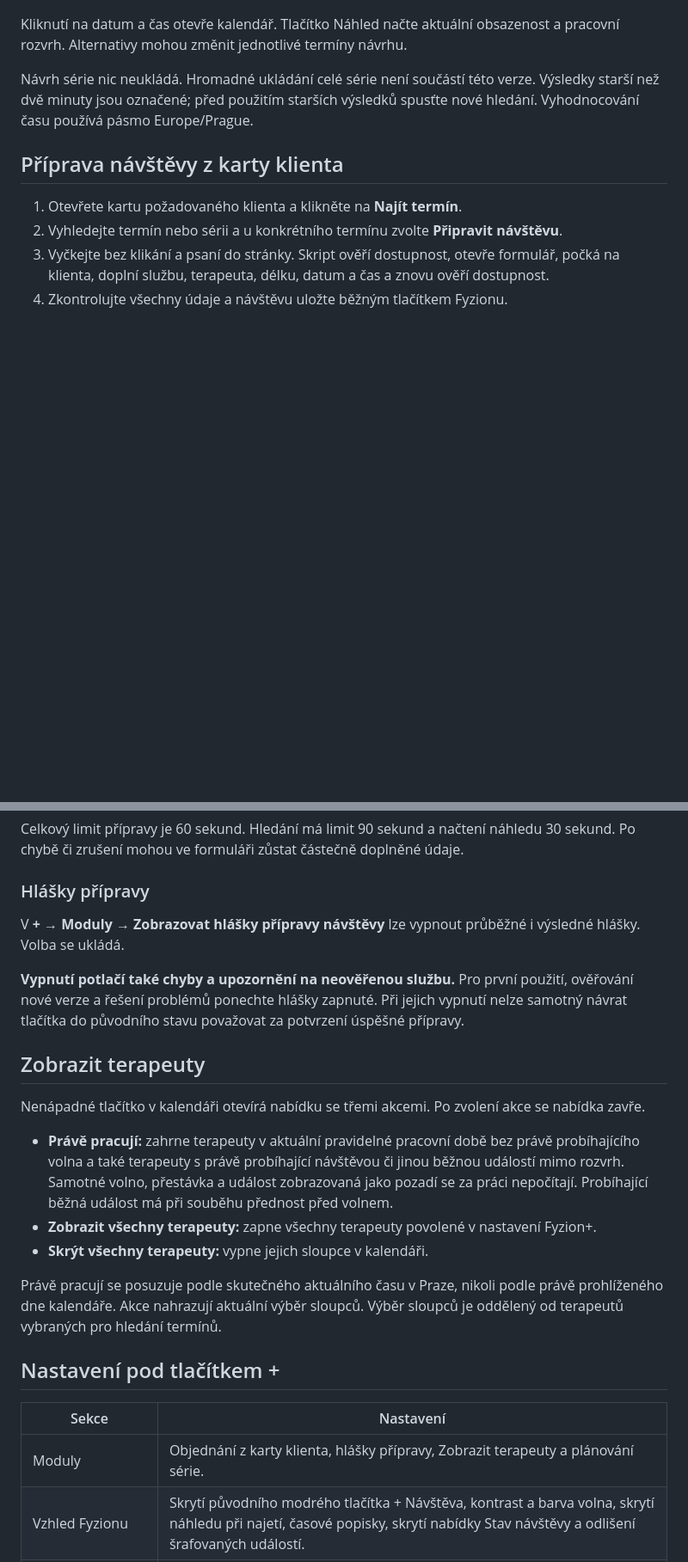
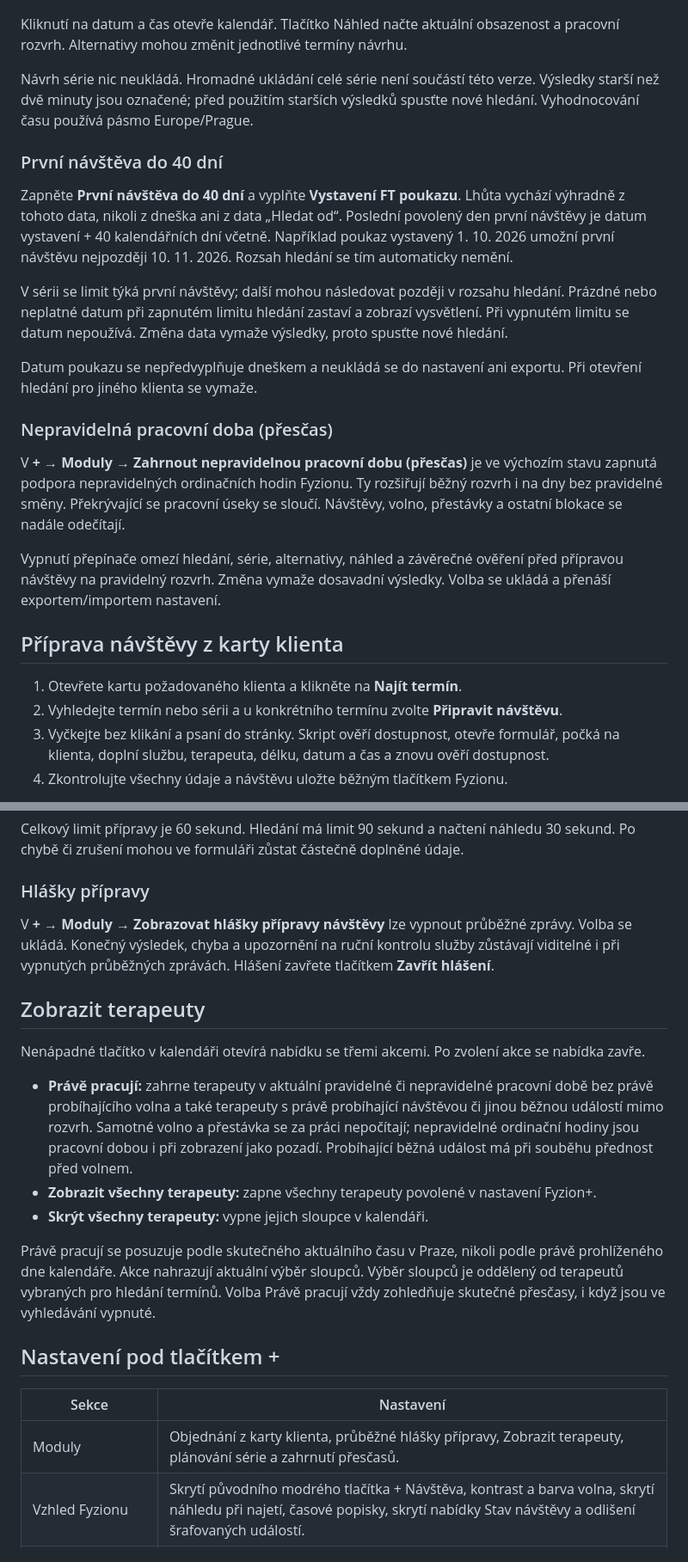
Before and after one commit to bruhaedwin/Fyzion_upravy, a Markdown page: README.md, 2 parts joined by grey strips. Shown at 86% size. Drawn GitHub-style; blank space fills up the shorter version.

```diff
--- a/README.md
+++ b/README.md
@@ -53,6 +55,20 @@ Dlaždice **Volné termíny** se zobrazuje v kalendáři. Na kartě klienta pou
 Kliknutí na datum a čas otevře kalendář. Tlačítko Náhled načte aktuální obsazenost a pracovní rozvrh. Alternativy mohou změnit jednotlivé termíny návrhu.
 
 Návrh série nic neukládá. Hromadné ukládání celé série není součástí této verze. Výsledky starší než dvě minuty jsou označené; před použitím starších výsledků spusťte nové hledání. Vyhodnocování času používá pásmo Europe/Prague.
+
+### První návštěva do 40 dní
+
+Zapněte **První návštěva do 40 dní** a vyplňte **Vystavení FT poukazu**. Lhůta vychází výhradně z tohoto data, nikoli z dneška ani z data „Hledat od“. Poslední povolený den první návštěvy je datum vystavení + 40 kalendářních dní včetně. Například poukaz vystavený 1. 10. 2026 umožní první návštěvu nejpozději 10. 11. 2026. Rozsah hledání se tím automaticky nemění.
+
+V sérii se limit týká první návštěvy; další mohou následovat později v rozsahu hledání. Prázdné nebo neplatné datum při zapnutém limitu hledání zastaví a zobrazí vysvětlení. Při vypnutém limitu se datum nepoužívá. Změna data vymaže výsledky, proto spusťte nové hledání.
+
+Datum poukazu se nepředvyplňuje dneškem a neukládá se do nastavení ani exportu. Při otevření hledání pro jiného klienta se vymaže.
+
+### Nepravidelná pracovní doba (přesčas)
+
+V **+ → Moduly → Zahrnout nepravidelnou pracovní dobu (přesčas)** je ve výchozím stavu zapnutá podpora nepravidelných ordinačních hodin Fyzionu. Ty rozšiřují běžný rozvrh i na dny bez pravidelné směny. Překrývající se pracovní úseky se sloučí. Návštěvy, volno, přestávky a ostatní blokace se nadále odečítají.
+
+Vypnutí přepínače omezí hledání, série, alternativy, náhled a závěrečné ověření před přípravou návštěvy na pravidelný rozvrh. Změna vymaže dosavadní výsledky. Volba se ukládá a přenáší exportem/importem nastavení.
 
 ## Příprava návštěvy z karty klienta
 
@@ -78,25 +94,23 @@ Celkový limit přípravy je 60 sekund. Hledání má limit 90 sekund a načten
 
 ### Hlášky přípravy
 
-V **+ → Moduly → Zobrazovat hlášky přípravy návštěvy** lze vypnout průběžné i výsledné hlášky. Volba se ukládá.
-
-**Vypnutí potlačí také chyby a upozornění na neověřenou službu.** Pro první použití, ověřování nové verze a řešení problémů ponechte hlášky zapnuté. Při jejich vypnutí nelze samotný návrat tlačítka do původního stavu považovat za potvrzení úspěšné přípravy.
+V **+ → Moduly → Zobrazovat hlášky přípravy návštěvy** lze vypnout průběžné zprávy. Volba se ukládá. Konečný výsledek, chyba a upozornění na ruční kontrolu služby zůstávají viditelné i při vypnutých průběžných zprávách. Hlášení zavřete tlačítkem **Zavřít hlášení**.
 
 ## Zobrazit terapeuty
 
 Nenápadné tlačítko v kalendáři otevírá nabídku se třemi akcemi. Po zvolení akce se nabídka zavře.
 
-- **Právě pracují:** zahrne terapeuty v aktuální pravidelné pracovní době bez právě probíhajícího volna a také terapeuty s právě probíhající návštěvou či jinou běžnou událostí mimo rozvrh. Samotné volno, přestávka a událost zobrazovaná jako pozadí se za práci nepočítají. Probíhající běžná událost má při souběhu přednost před volnem.
+- **Právě pracují:** zahrne terapeuty v aktuální pravidelné či nepravidelné pracovní době bez právě probíhajícího volna a také terapeuty s právě probíhající návštěvou či jinou běžnou událostí mimo rozvrh. Samotné volno a přestávka se za práci nepočítají; nepravidelné ordinační hodiny jsou pracovní dobou i při zobrazení jako pozadí. Probíhající běžná událost má při souběhu přednost před volnem.
 - **Zobrazit všechny terapeuty:** zapne všechny terapeuty povolené v nastavení Fyzion+.
 - **Skrýt všechny terapeuty:** vypne jejich sloupce v kalendáři.
 
-Právě pracují se posuzuje podle skutečného aktuálního času v Praze, nikoli podle právě prohlíženého dne kalendáře. Akce nahrazují aktuální výběr sloupců. Výběr sloupců je oddělený od terapeutů vybraných pro hledání termínů.
+Právě pracují se posuzuje podle skutečného aktuálního času v Praze, nikoli podle právě prohlíženého dne kalendáře. Akce nahrazují aktuální výběr sloupců. Výběr sloupců je oddělený od terapeutů vybraných pro hledání termínů. Volba Právě pracují vždy zohledňuje skutečné přesčasy, i když jsou ve vyhledávání vypnuté.
 
 ## Nastavení pod tlačítkem +
 
 | Sekce | Nastavení |
 | --- | --- |
-| Moduly | Objednání z karty klienta, hlášky přípravy, Zobrazit terapeuty a plánování série. |
+| Moduly | Objednání z karty klienta, průběžné hlášky přípravy, Zobrazit terapeuty, plánování série a zahrnutí přesčasů. |
 | Vzhled Fyzionu | Skrytí původního modrého tlačítka + Návštěva, kontrast a barva volna, skrytí náhledu při najetí, časové popisky, skrytí nabídky Stav návštěvy a odlišení šrafovaných událostí. |
 | Výchozí hledání | Délka návštěvy a počet prohledávaných dní. |
 | Přenos na jiný počítač | Export/import nastavení a obnovení polohy panelu. |
```
Also changed, not shown: other parts of README.md (+32 -14 lines).
